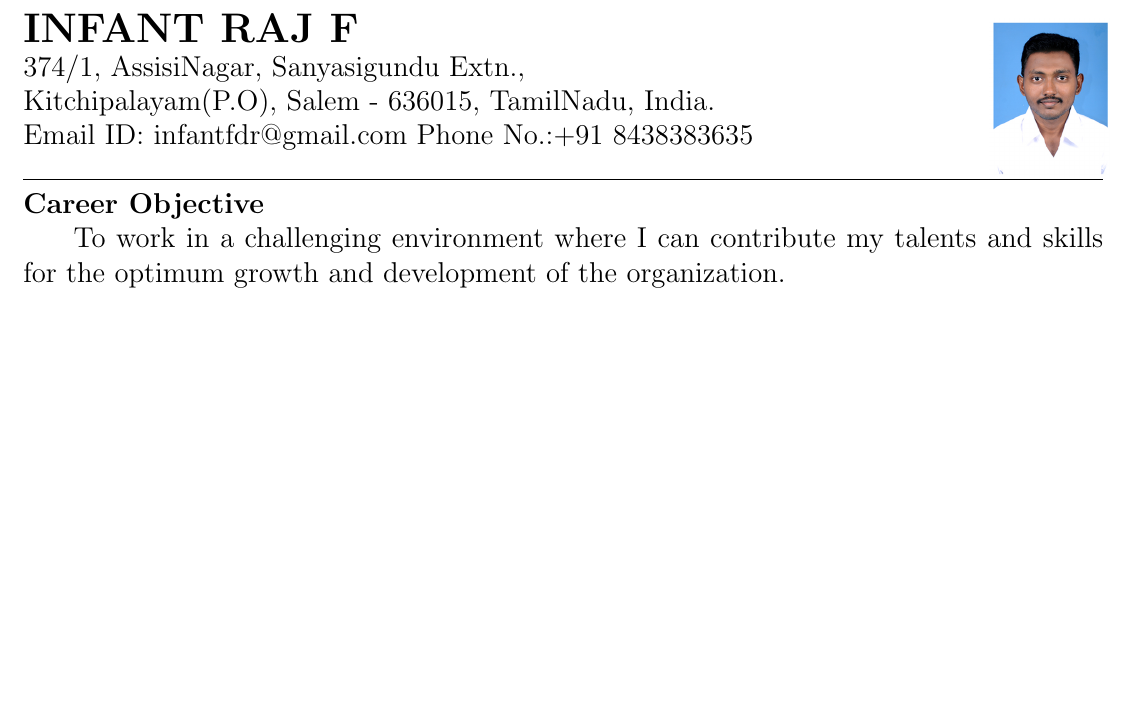
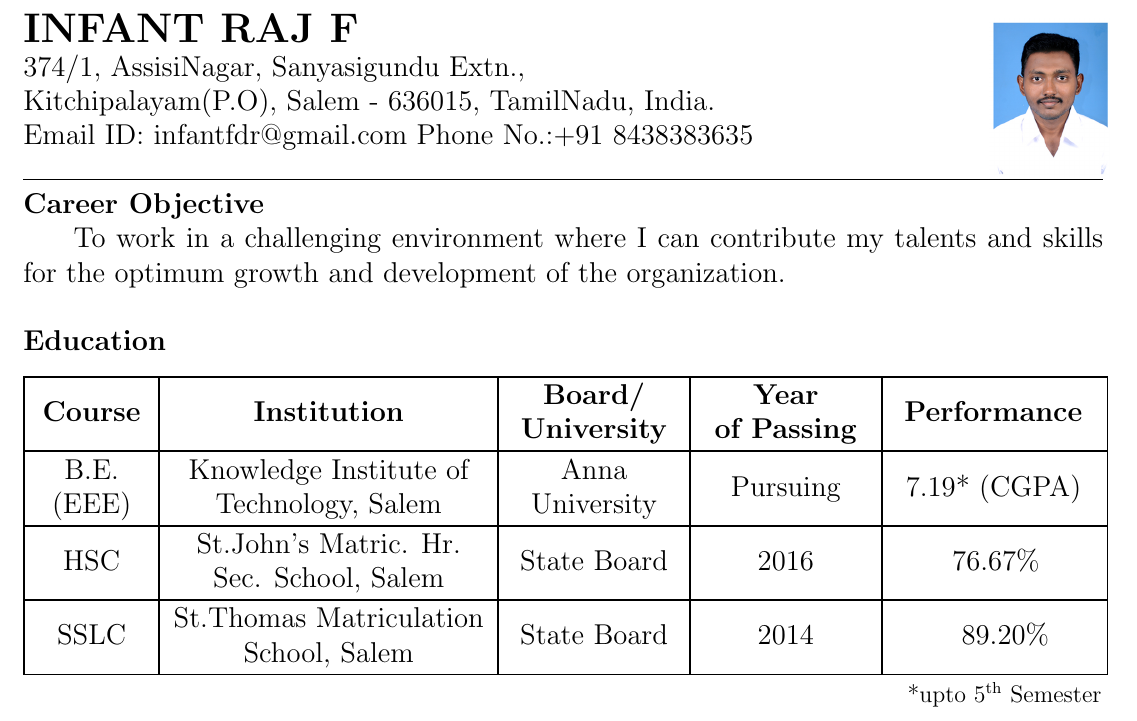
Before and after one commit to InfantFDR/Infant-Raj-F_Resume, a LaTeX CV (Infant Raj F_Resume/Infant Raj F_Resume.tex): part of the page, cut so that both start at the same text, the shorter picture padded with empty space. Compiled offline with pdfLaTeX.

Commit message:
Add files via upload
added table and aligned properly in the page

```diff
--- a/Infant Raj F_Resume/Infant Raj F_Resume.tex
+++ b/Infant Raj F_Resume/Infant Raj F_Resume.tex
@@ -2,6 +2,8 @@
 \usepackage[a4paper, total={7.5in, 10.5in}]{geometry}
 \usepackage{graphicx}
 \usepackage{wrapfig}
+\usepackage{xcolor}
+\usepackage{array}
 \renewcommand{\baselinestretch}{0.95}
 \setlength{\arrayrulewidth}{0.3mm}
 \setlength{\tabcolsep}{5pt}
@@ -22,4 +24,22 @@ Email ID: infantfdr@gmail.com Phone No.:+91 8438383635\\
 \Large \textbf{\\Career Objective}\\
 \hspace*{20pt} To work in a challenging environment where I can contribute my talents and skills for the optimum growth and development of the organization.
 
+\Large \textbf{\\Education}
+\begin{table}[h!]
+	\begin{center}
+		\begin{tabular}{| m{2cm} | m{5.6cm} | m{3cm} | m{3cm} | m{3.6cm} |}
+			\hline
+			\Large\centering\textbf{Course} & \Large\centering\textbf{Institution} & \Large\centering \textbf{Board/\\University} & \Large\centering\textbf{Year\hspace{50pt}of Passing} & \Large\hspace{6pt}\textbf{Performance}\\
+			\hline
+			\Large\centering B.E. (EEE) & \Large\centering Knowledge Institute of Technology, Salem & \Large\centering Anna University & \Large\centering Pursuing & \Large\hspace{2pt} 7.19* (CGPA)\\
+			\hline
+			\Large\centering HSC & \Large\centering St.John's Matric. Hr. Sec. School, Salem & \Large\centering State Board & \Large\centering 2016 & \Large\hspace{30pt}76.67\% \\
+			\hline
+			\Large\centering SSLC & \Large\centering St.Thomas Matriculation School, Salem & \Large\centering State Board & \Large\centering 2014 & \Large\hspace{30pt} 89.20\%\\
+			\hline
+			\multicolumn{5}{c}{\color{white}right}
+			{\large*upto 5\textsuperscript{th} Semester}
+		\end{tabular}
+	\end{center}
+\end{table}
 \end{document}
```
Also changed, not shown: Infant Raj F_Resume/Infant Raj F_Resume.pdf, 2 other files.
